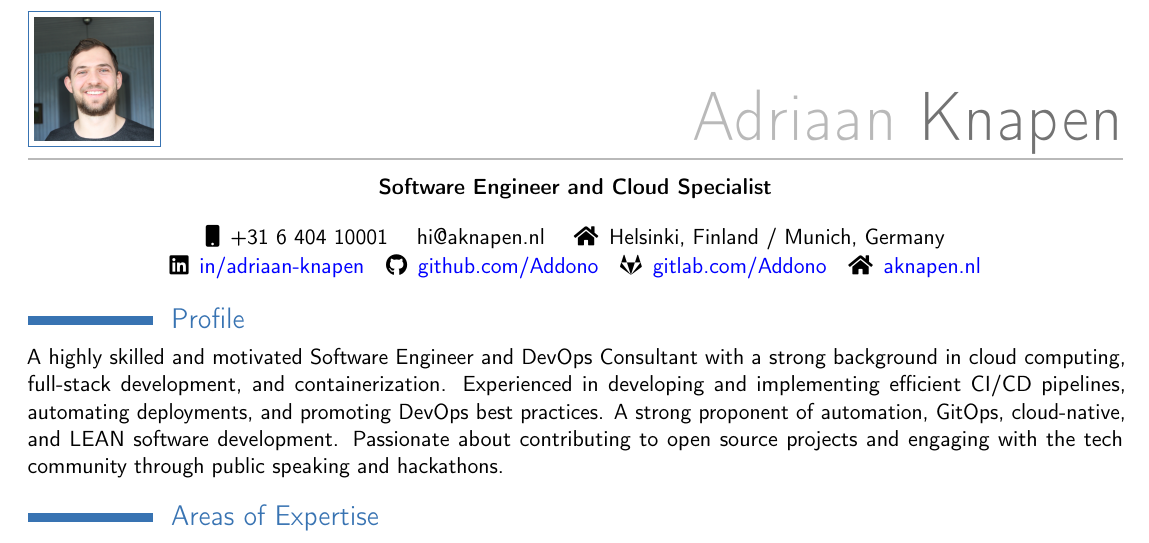
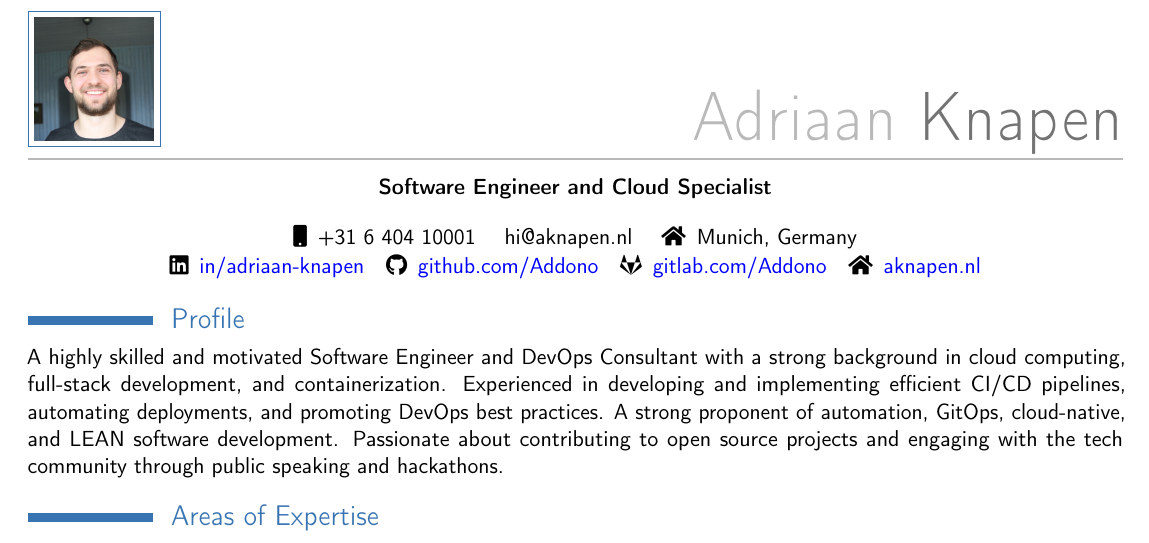
Before and after one commit to Addono/CV, a LaTeX CV (cv.tex, which reads header.tex): part of page 1 of 2, cut so that both start at the same text. Compiled offline with pdfLaTeX.

Commit message:
Updates from Overleaf

```diff
--- a/header.tex
+++ b/header.tex
@@ -80,7 +80,7 @@
 		\enspace & \enspace
 		\href{mailto:hi@aknapen.nl}{hi@aknapen.nl}
 		\enspace & \enspace
-		\faHome\enspace Helsinki, Finland / Munich, Germany
+		\faHome\enspace Munich, Germany
 	\end{tabular}
 
 	\begin{tabular}{ c c c c }
```
